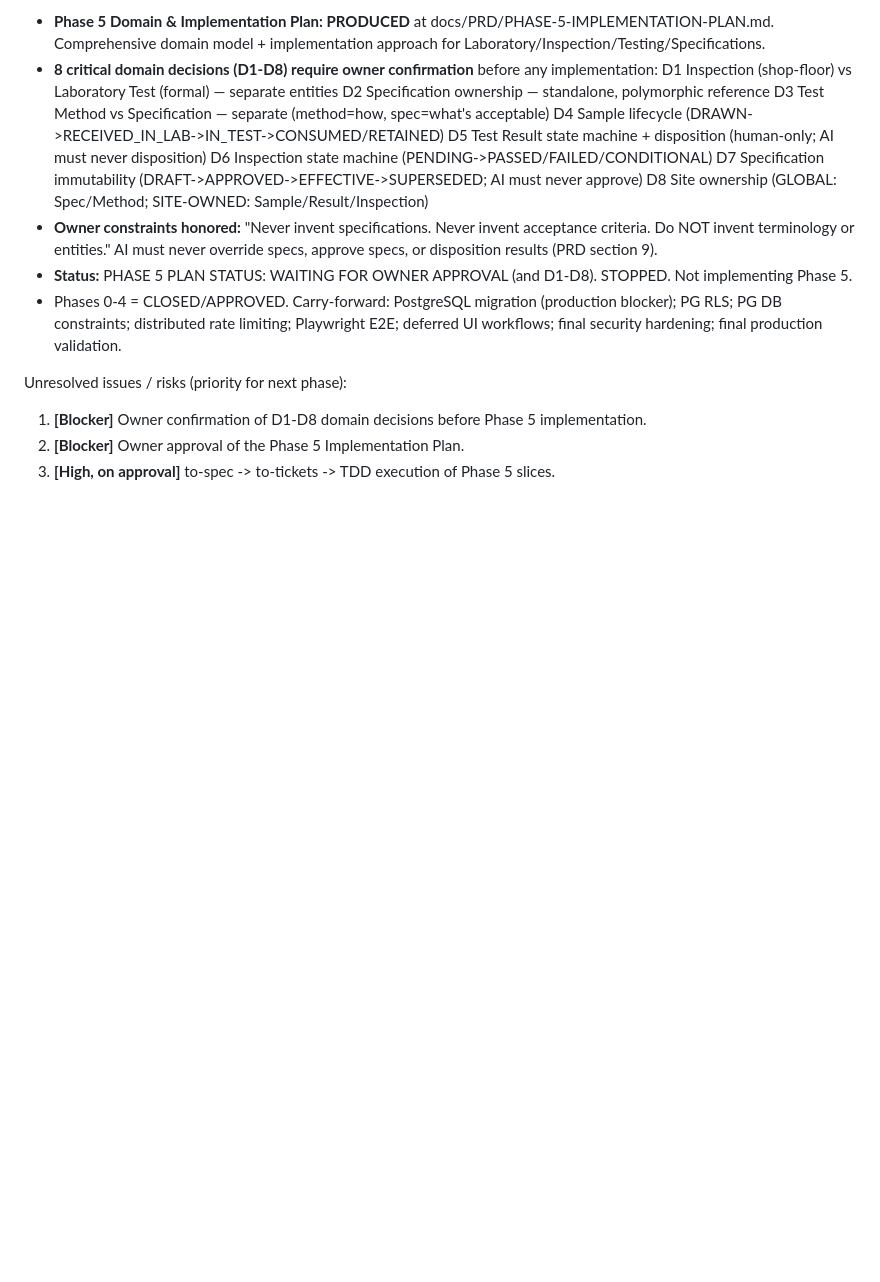
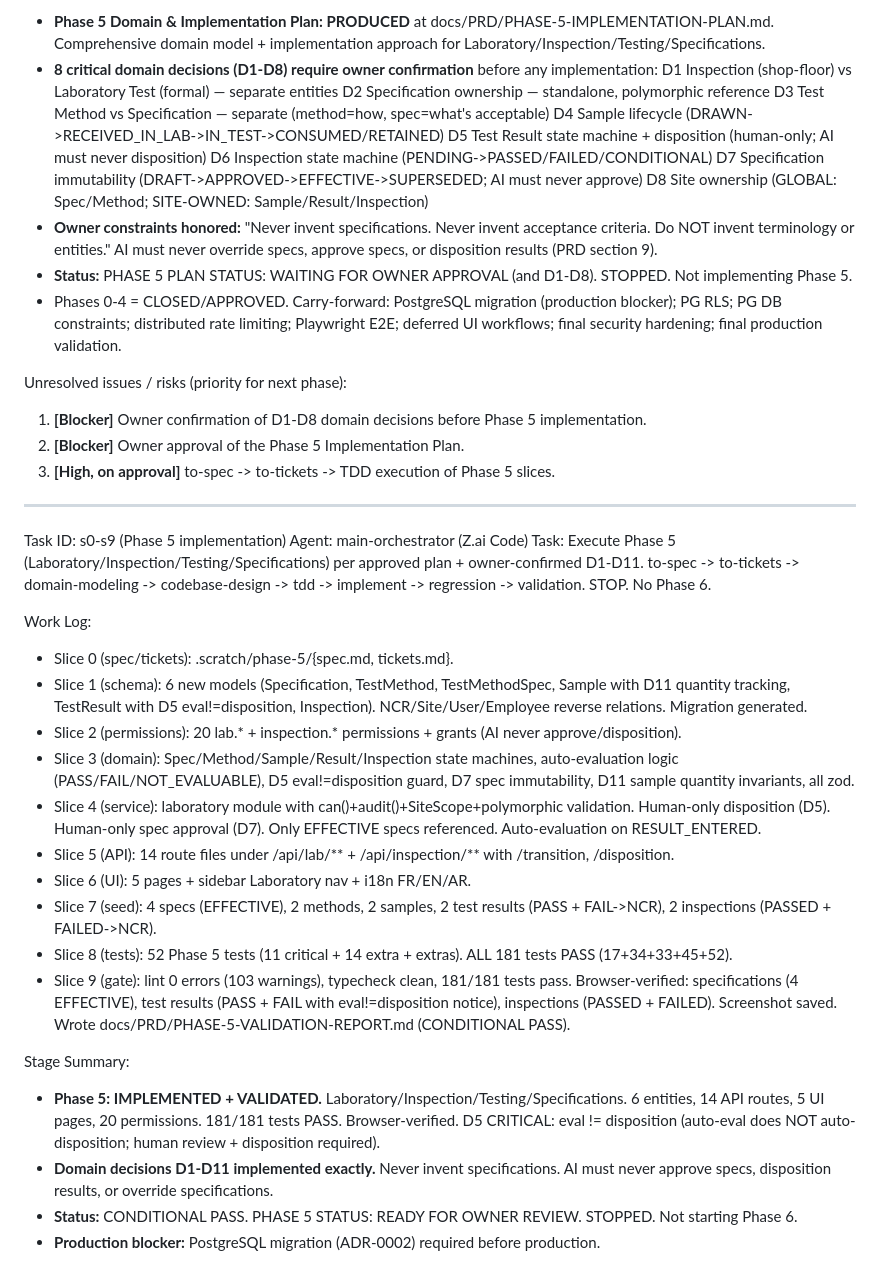
Before and after one commit to Dhaker23/Circum-Life-Sciences, a Markdown page: worklog.md, the part around the change. Drawn GitHub-style; blank space fills up the shorter version.

Commit message:
docs: Phase 5 worklog entry

```diff
--- a/worklog.md
+++ b/worklog.md
@@ -404,3 +404,26 @@ Unresolved issues / risks (priority for next phase):
 1. **[Blocker]** Owner confirmation of D1-D8 domain decisions before Phase 5 implementation.
 2. **[Blocker]** Owner approval of the Phase 5 Implementation Plan.
 3. **[High, on approval]** to-spec -> to-tickets -> TDD execution of Phase 5 slices.
+
+---
+Task ID: s0-s9 (Phase 5 implementation)
+Agent: main-orchestrator (Z.ai Code)
+Task: Execute Phase 5 (Laboratory/Inspection/Testing/Specifications) per approved plan + owner-confirmed D1-D11. to-spec -> to-tickets -> domain-modeling -> codebase-design -> tdd -> implement -> regression -> validation. STOP. No Phase 6.
+
+Work Log:
+- Slice 0 (spec/tickets): .scratch/phase-5/{spec.md, tickets.md}.
+- Slice 1 (schema): 6 new models (Specification, TestMethod, TestMethodSpec, Sample with D11 quantity tracking, TestResult with D5 eval!=disposition, Inspection). NCR/Site/User/Employee reverse relations. Migration generated.
+- Slice 2 (permissions): 20 lab.* + inspection.* permissions + grants (AI never approve/disposition).
+- Slice 3 (domain): Spec/Method/Sample/Result/Inspection state machines, auto-evaluation logic (PASS/FAIL/NOT_EVALUABLE), D5 eval!=disposition guard, D7 spec immutability, D11 sample quantity invariants, all zod.
+- Slice 4 (service): laboratory module with can()+audit()+SiteScope+polymorphic validation. Human-only disposition (D5). Human-only spec approval (D7). Only EFFECTIVE specs referenced. Auto-evaluation on RESULT_ENTERED.
+- Slice 5 (API): 14 route files under /api/lab/** + /api/inspection/** with /transition, /disposition.
+- Slice 6 (UI): 5 pages + sidebar Laboratory nav + i18n FR/EN/AR.
+- Slice 7 (seed): 4 specs (EFFECTIVE), 2 methods, 2 samples, 2 test results (PASS + FAIL->NCR), 2 inspections (PASSED + FAILED->NCR).
+- Slice 8 (tests): 52 Phase 5 tests (11 critical + 14 extra + extras). ALL 181 tests PASS (17+34+33+45+52).
+- Slice 9 (gate): lint 0 errors (103 warnings), typecheck clean, 181/181 tests pass. Browser-verified: specifications (4 EFFECTIVE), test results (PASS + FAIL with eval!=disposition notice), inspections (PASSED + FAILED). Screenshot saved. Wrote docs/PRD/PHASE-5-VALIDATION-REPORT.md (CONDITIONAL PASS).
+
+Stage Summary:
+- **Phase 5: IMPLEMENTED + VALIDATED.** Laboratory/Inspection/Testing/Specifications. 6 entities, 14 API routes, 5 UI pages, 20 permissions. 181/181 tests PASS. Browser-verified. D5 CRITICAL: eval != disposition (auto-eval does NOT auto-disposition; human review + disposition required).
+- **Domain decisions D1-D11 implemented exactly.** Never invent specifications. AI must never approve specs, disposition results, or override specifications.
+- **Status:** CONDITIONAL PASS. PHASE 5 STATUS: READY FOR OWNER REVIEW. STOPPED. Not starting Phase 6.
+- **Production blocker:** PostgreSQL migration (ADR-0002) required before production.
```
